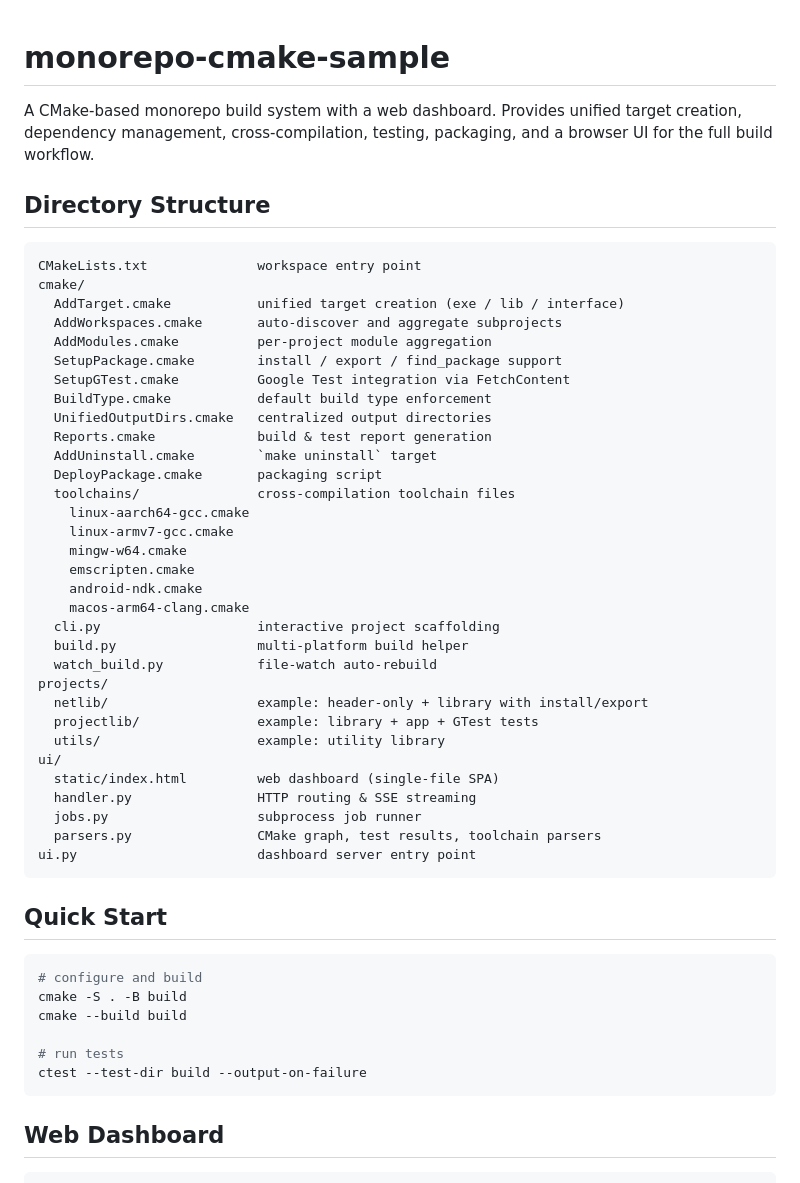
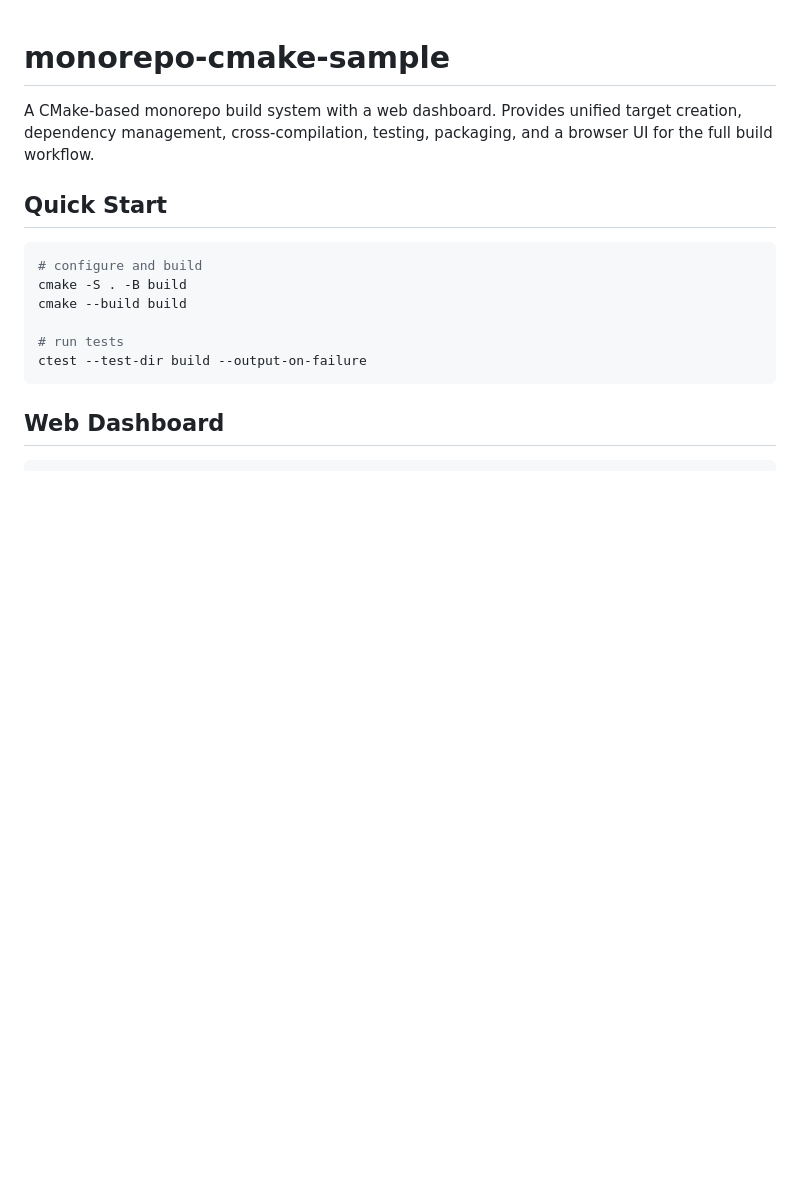
Before and after one commit to funk455/monorepo_cmake, a Markdown page: README.md, the part around the change. GitHub-like rendering; blank space fills up the shorter version.

````diff
--- a/README.md
+++ b/README.md
@@ -2,42 +2,6 @@
 
 A CMake-based monorepo build system with a web dashboard. Provides unified target creation, dependency management, cross-compilation, testing, packaging, and a browser UI for the full build workflow.
 
-## Directory Structure
-
-```
-CMakeLists.txt              workspace entry point
-cmake/
-  AddTarget.cmake           unified target creation (exe / lib / interface)
-  AddWorkspaces.cmake       auto-discover and aggregate subprojects
-  AddModules.cmake          per-project module aggregation
-  SetupPackage.cmake        install / export / find_package support
-  SetupGTest.cmake          Google Test integration via FetchContent
-  BuildType.cmake           default build type enforcement
-  UnifiedOutputDirs.cmake   centralized output directories
-  Reports.cmake             build & test report generation
-  AddUninstall.cmake        `make uninstall` target
-  DeployPackage.cmake       packaging script
-  toolchains/               cross-compilation toolchain files
-    linux-aarch64-gcc.cmake
-    linux-armv7-gcc.cmake
-    mingw-w64.cmake
-    emscripten.cmake
-    android-ndk.cmake
-    macos-arm64-clang.cmake
-  cli.py                    interactive project scaffolding
-  build.py                  multi-platform build helper
-  watch_build.py            file-watch auto-rebuild
-projects/
-  netlib/                   example: header-only + library with install/export
-  projectlib/               example: library + app + GTest tests
-  utils/                    example: utility library
-ui/
-  static/index.html         web dashboard (single-file SPA)
-  handler.py                HTTP routing & SSE streaming
-  jobs.py                   subprocess job runner
-  parsers.py                CMake graph, test results, toolchain parsers
-ui.py                       dashboard server entry point
-```
 
 ## Quick Start
 
````
